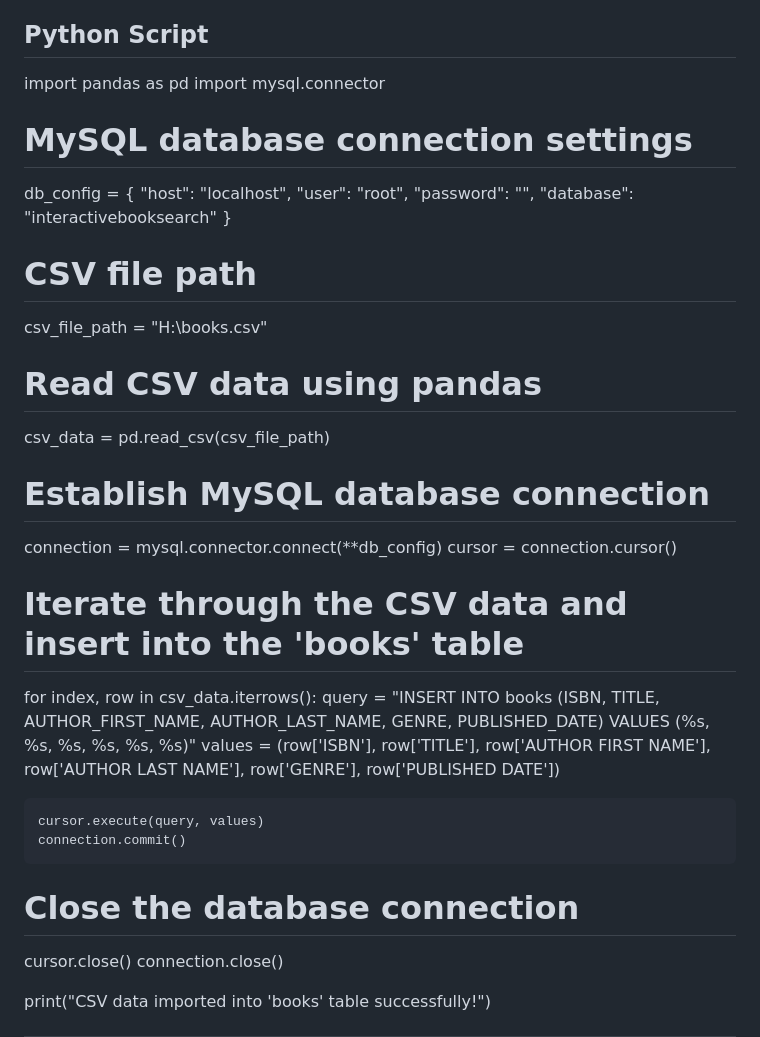
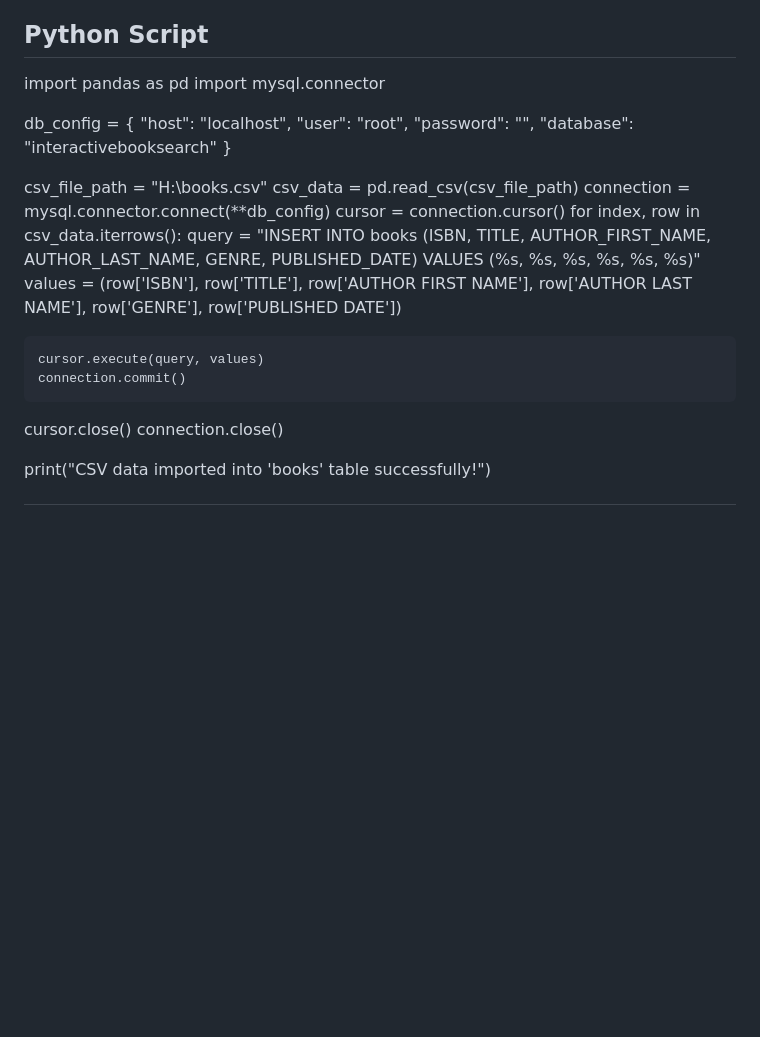
Before and after one commit to tajindersingh161/UTL-task-tajinder, a Markdown page: README.md, the part around one of its changes. Drawn GitHub-style; blank space fills up the shorter version.

```diff
--- a/README.md
+++ b/README.md
@@ -27,7 +27,6 @@ CREATE TABLE books (
 import pandas as pd
 import mysql.connector
 
-# MySQL database connection settings
 db_config = {
     "host": "localhost",
     "user": "root",
@@ -35,25 +34,16 @@ db_config = {
     "database": "interactivebooksearch"
 }
 
-# CSV file path
 csv_file_path = "H:\\books.csv"
-
-# Read CSV data using pandas
 csv_data = pd.read_csv(csv_file_path)
-
-# Establish MySQL database connection
 connection = mysql.connector.connect(**db_config)
 cursor = connection.cursor()
-
-# Iterate through the CSV data and insert into the 'books' table
 for index, row in csv_data.iterrows():
     query = "INSERT INTO books (ISBN, TITLE, AUTHOR_FIRST_NAME, AUTHOR_LAST_NAME, GENRE, PUBLISHED_DATE) VALUES (%s, %s, %s, %s, %s, %s)"
     values = (row['ISBN'], row['TITLE'], row['AUTHOR FIRST NAME'], row['AUTHOR LAST NAME'], row['GENRE'], row['PUBLISHED DATE'])
 
     cursor.execute(query, values)
     connection.commit()
-
-# Close the database connection
 cursor.close()
 connection.close()
 
```
Also changed, not shown: other parts of README.md (+1 -1 lines).
